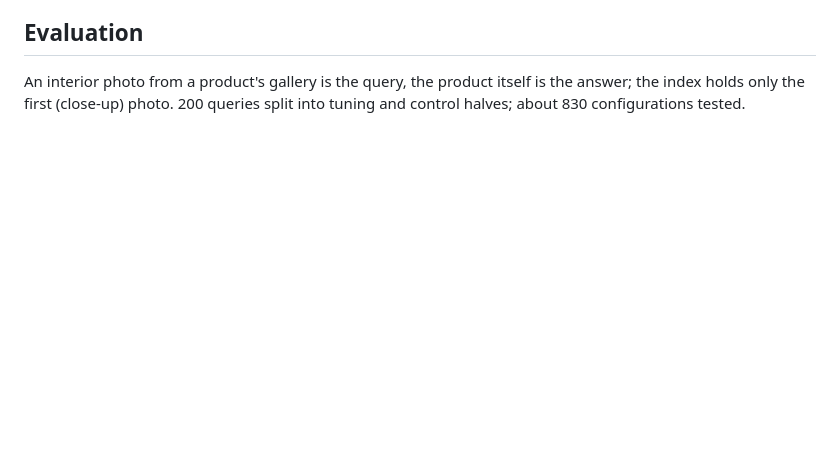
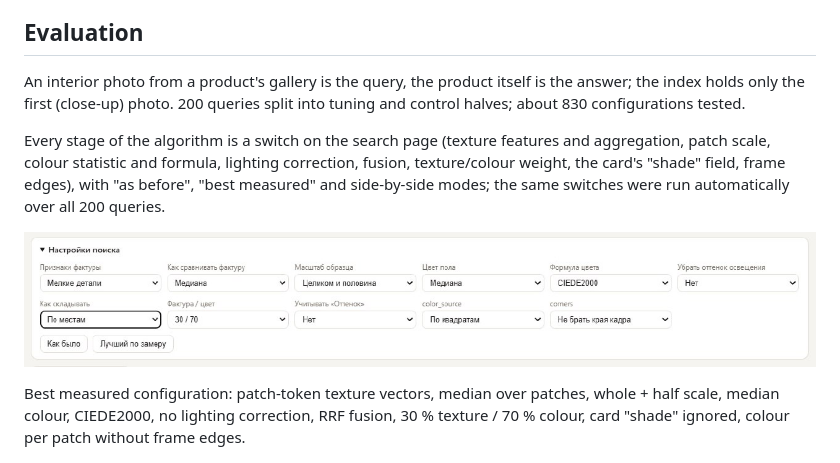
Before and after one commit to ShubaAlex/floor-photo-search, a Markdown page: README.en.md, the part around the change. Rendered like a GitHub page; pictures changed too: docs/settings.jpg (added); blank space fills up the shorter version.

```diff
--- a/README.en.md
+++ b/README.en.md
@@ -31,6 +31,12 @@ Generic visual search compares whole images and finds a similar room or sofa, no
 
 An interior photo from a product's gallery is the query, the product itself is the answer; the index holds only the first (close-up) photo. 200 queries split into tuning and control halves; about 830 configurations tested.
 
+Every stage of the algorithm is a switch on the search page (texture features and aggregation, patch scale, colour statistic and formula, lighting correction, fusion, texture/colour weight, the card's "shade" field, frame edges), with "as before", "best measured" and side-by-side modes; the same switches were run automatically over all 200 queries.
+
+![Search settings](docs/settings.jpg)
+
+Best measured configuration: patch-token texture vectors, median over patches, whole + half scale, median colour, CIEDE2000, no lighting correction, RRF fusion, 30 % texture / 70 % colour, card "shade" ignored, colour per patch without frame edges.
+
 ![Top-10](docs/metrics.png)
 
 ![Findings](docs/findings.png)
```
Also changed, not shown: README.md (+21 -0 lines).
